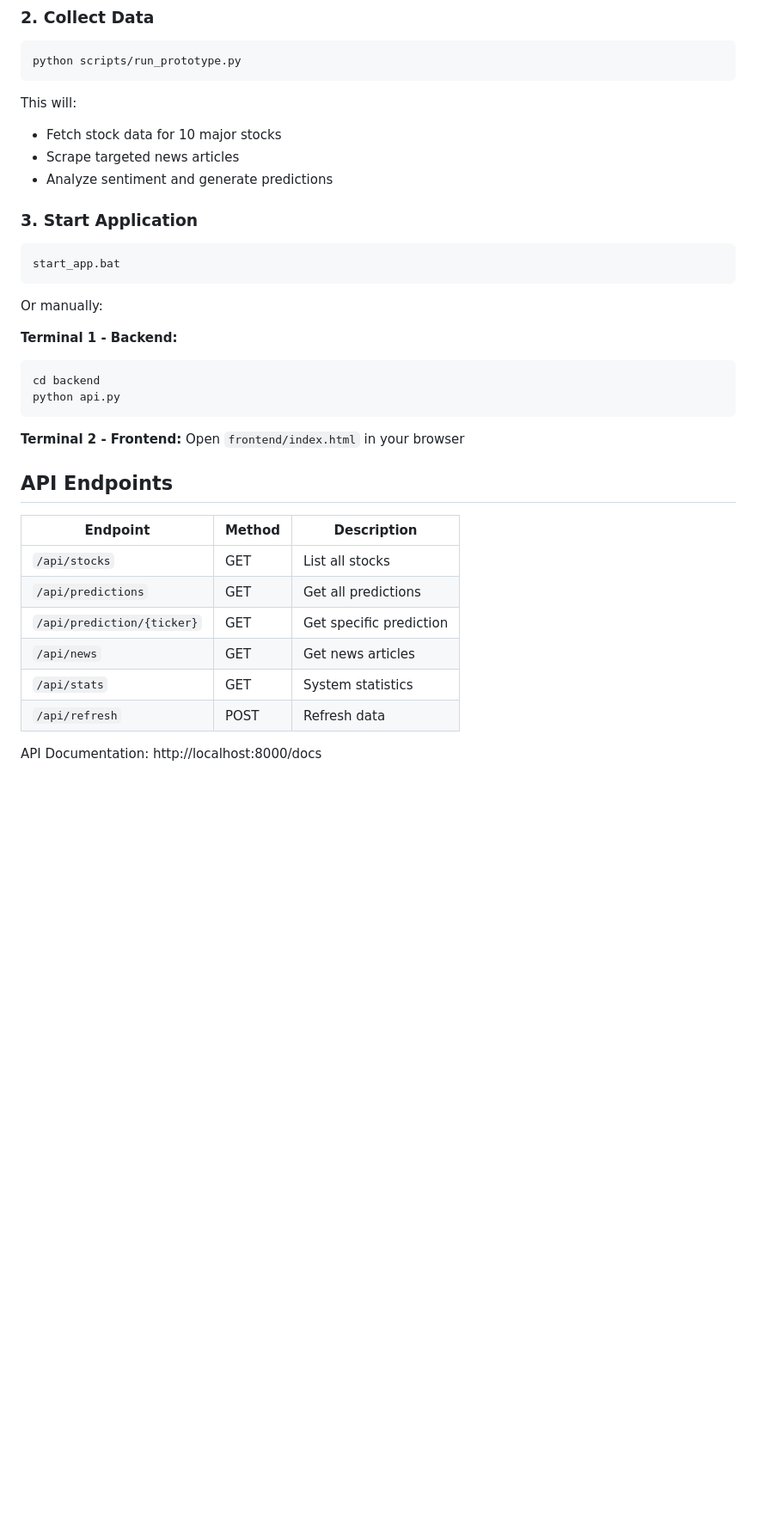
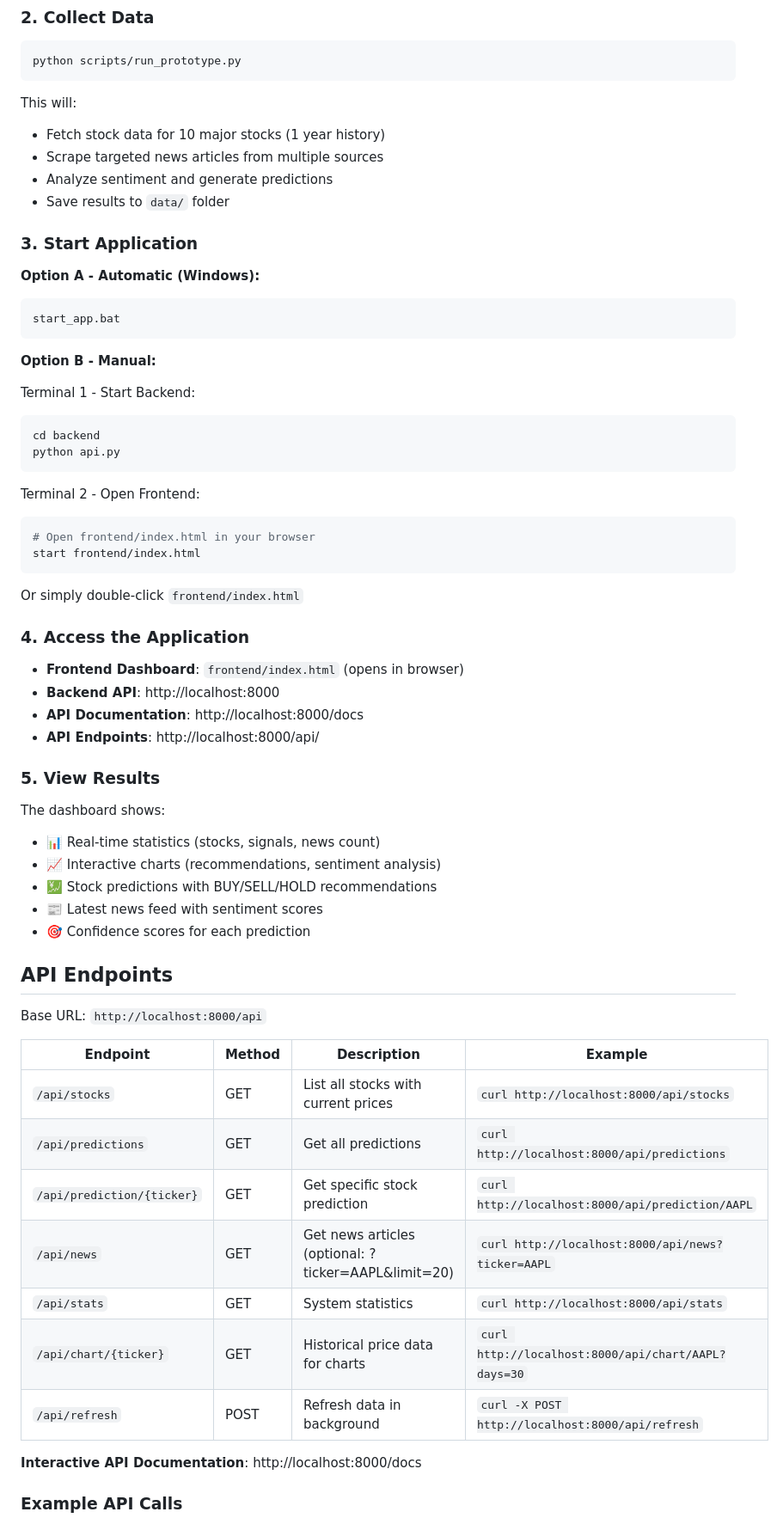
Before and after one commit to Basabjeet-Deb/News-Sentiment-Stock-Predictor, a Markdown page: README.md, the part around one of its changes. Shown at 86% size. Rendered like a GitHub page; blank space fills up the shorter version.

Commit message:
Add comprehensive usage guide and update README with access instructions

````diff
--- a/README.md
+++ b/README.md
@@ -49,36 +49,65 @@ python scripts/run_prototype.py
 ```
 
 This will:
-- Fetch stock data for 10 major stocks
-- Scrape targeted news articles
+- Fetch stock data for 10 major stocks (1 year history)
+- Scrape targeted news articles from multiple sources
 - Analyze sentiment and generate predictions
+- Save results to `data/` folder
 
 ### 3. Start Application
 
+**Option A - Automatic (Windows):**
 ```bash
 start_app.bat
 ```
 
-Or manually:
+**Option B - Manual:**
 
-**Terminal 1 - Backend:**
+Terminal 1 - Start Backend:
 ```bash
 cd backend
 python api.py
 ```
 
-**Terminal 2 - Frontend:**
-Open `frontend/index.html` in your browser
+Terminal 2 - Open Frontend:
+```bash
+# Open frontend/index.html in your browser
+start frontend/index.html
+```
+
+Or simply double-click `frontend/index.html`
+
+### 4. Access the Application
+
+- **Frontend Dashboard**: `frontend/index.html` (opens in browser)
+- **Backend API**: http://localhost:8000
+- **API Documentation**: http://localhost:8000/docs
+- **API Endpoints**: http://localhost:8000/api/
+
+### 5. View Results
+
+The dashboard shows:
+- 📊 Real-time statistics (stocks, signals, news count)
+- 📈 Interactive charts (recommendations, sentiment analysis)
+- 💹 Stock predictions with BUY/SELL/HOLD recommendations
+- 📰 Latest news feed with sentiment scores
+- 🎯 Confidence scores for each prediction
 
 ## API Endpoints
 
-| Endpoint | Method | Description |
-|----------|--------|-------------|
-| `/api/stocks` | GET | List all stocks |
-| `/api/predictions` | GET | Get all predictions |
-| `/api/prediction/{ticker}` | GET | Get specific prediction |
-| `/api/news` | GET | Get news articles |
-| `/api/stats` | GET | System statistics |
-| `/api/refresh` | POST | Refresh data |
+Base URL: `http://localhost:8000/api`
 
-API Documentation: http://localhost:8000/docs
+| Endpoint | Method | Description | Example |
+|----------|--------|-------------|---------|
+| `/api/stocks` | GET | List all stocks with current prices | `curl http://localhost:8000/api/stocks` |
+| `/api/predictions` | GET | Get all predictions | `curl http://localhost:8000/api/predictions` |
+| `/api/prediction/{ticker}` | GET | Get specific stock prediction | `curl http://localhost:8000/api/prediction/AAPL` |
+| `/api/news` | GET | Get news articles (optional: ?ticker=AAPL&limit=20) | `curl http://localhost:8000/api/news?ticker=AAPL` |
+| `/api/stats` | GET | System statistics | `curl http://localhost:8000/api/stats` |
+| `/api/chart/{ticker}` | GET | Historical price data for charts | `curl http://localhost:8000/api/chart/AAPL?days=30` |
+| `/api/refresh` | POST | Refresh data in background | `curl -X POST http://localhost:8000/api/refresh` |
+
+**Interactive API Documentation**: http://localhost:8000/docs
+
+### Example API Calls
+
````
Also changed, not shown: other parts of README.md (+19 -0 lines), USAGE.md (added, +425 -0 lines).
